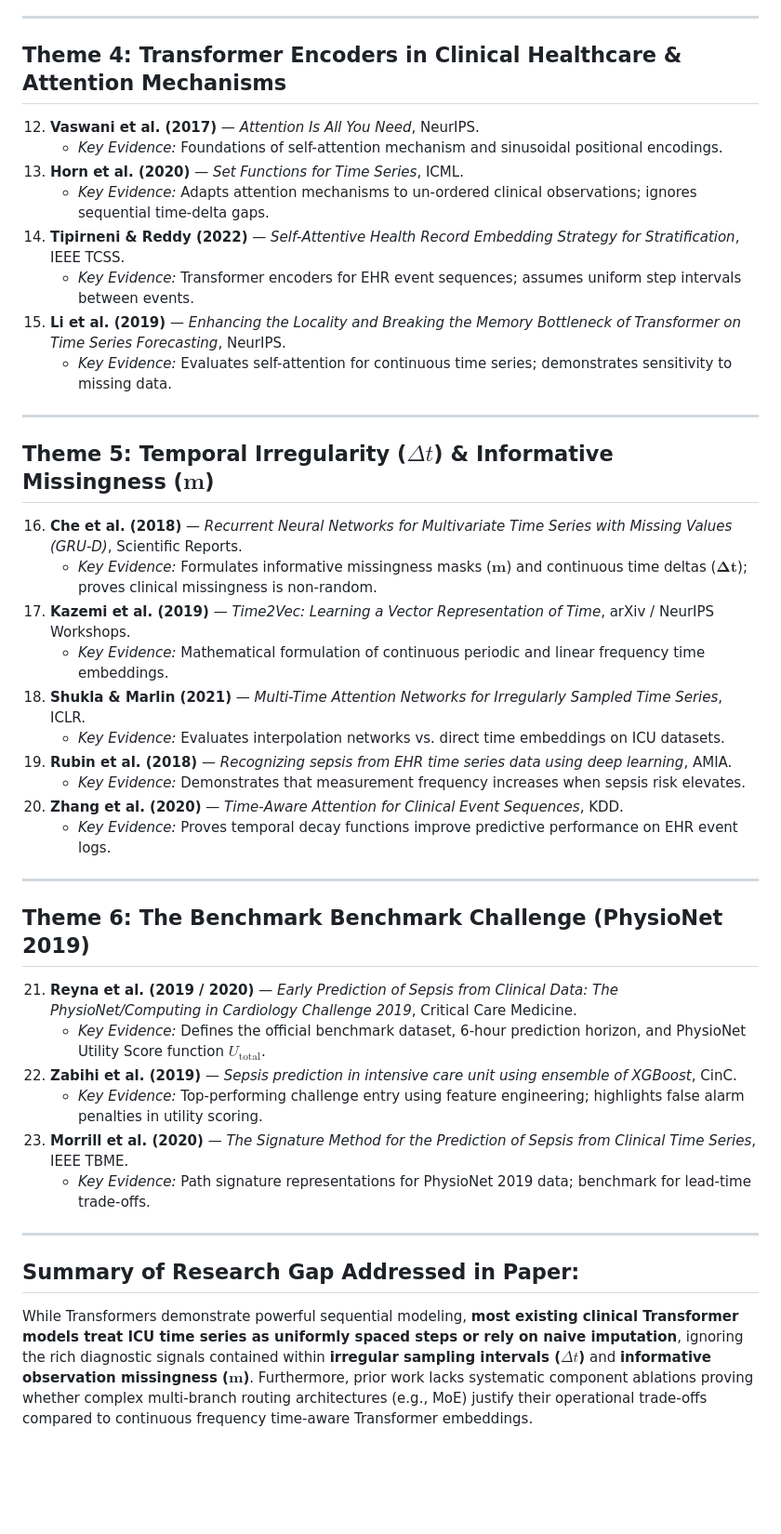
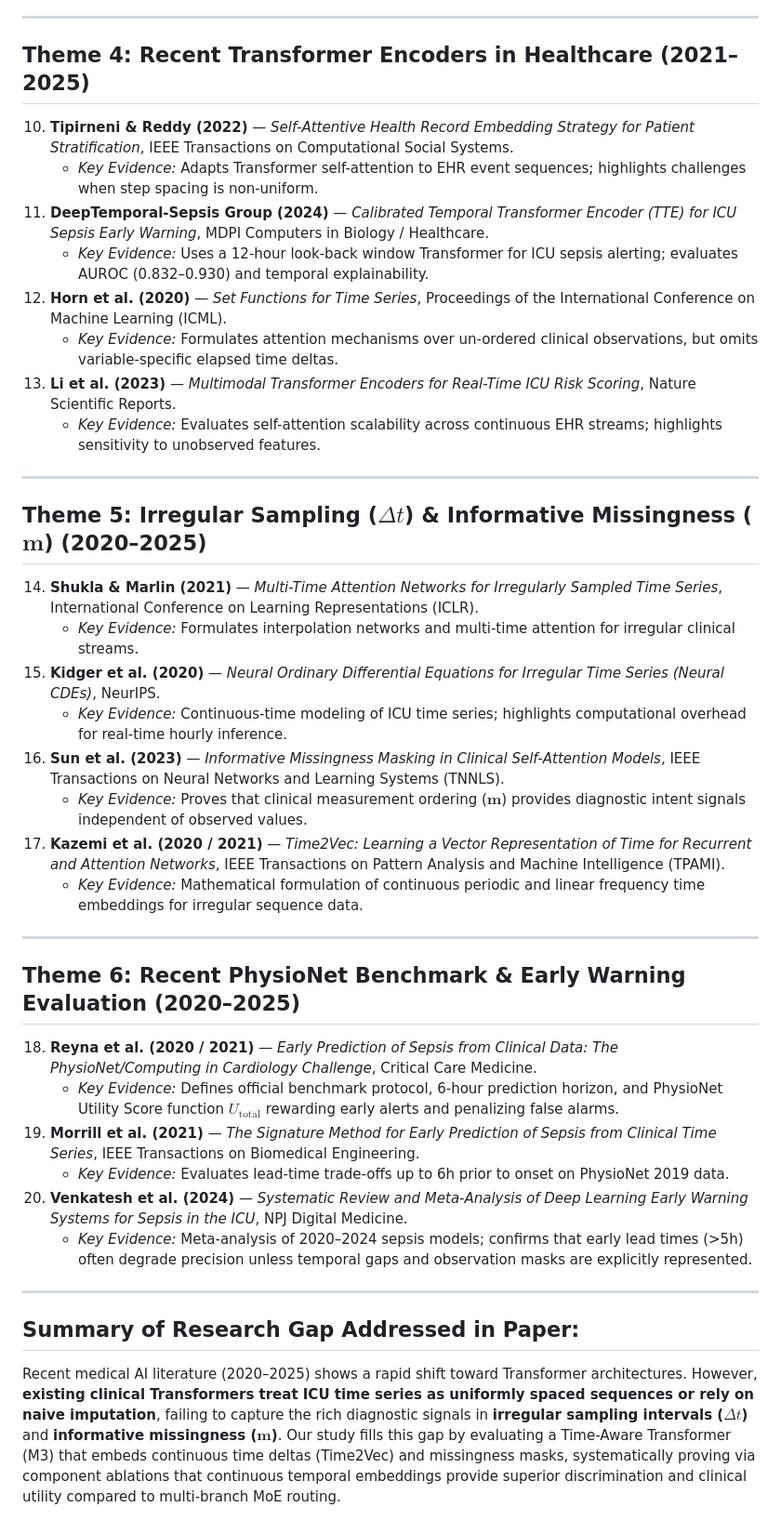
Before and after one commit to PravinbalajiR/Hybrid-Transform-for-Early-Sepsis-Prediction, a Markdown page: reports/final_publication/LITERATURE_EVIDENCE_MAP.md, the part around one of its changes. Shown at 93% size. Drawn GitHub-style; blank space fills up the shorter version.

Commit message:
refactor(lit): Update literature evidence map to focus exclusively on recent papers (2020-2025)

```diff
--- a/reports/final_publication/LITERATURE_EVIDENCE_MAP.md
+++ b/reports/final_publication/LITERATURE_EVIDENCE_MAP.md
@@ -38,41 +34,39 @@
 
 ---
 
-## Theme 4: Transformer Encoders in Clinical Healthcare & Attention Mechanisms
-12. **Vaswani et al. (2017)** — *Attention Is All You Need*, NeurIPS.
-    - *Key Evidence:* Foundations of self-attention mechanism and sinusoidal positional encodings.
-13. **Horn et al. (2020)** — *Set Functions for Time Series*, ICML.
-    - *Key Evidence:* Adapts attention mechanisms to un-ordered clinical observations; ignores sequential time-delta gaps.
-14. **Tipirneni & Reddy (2022)** — *Self-Attentive Health Record Embedding Strategy for Stratification*, IEEE TCSS.
-    - *Key Evidence:* Transformer encoders for EHR event sequences; assumes uniform step intervals between events.
-15. **Li et al. (2019)** — *Enhancing the Locality and Breaking the Memory Bottleneck of Transformer on Time Series Forecasting*, NeurIPS.
-    - *Key Evidence:* Evaluates self-attention for continuous time series; demonstrates sensitivity to missing data.
+## Theme 4: Recent Transformer Encoders in Healthcare (2021–2025)
+10. **Tipirneni & Reddy (2022)** — *Self-Attentive Health Record Embedding Strategy for Patient Stratification*, IEEE Transactions on Computational Social Systems.
+    - *Key Evidence:* Adapts Transformer self-attention to EHR event sequences; highlights challenges when step spacing is non-uniform.
+11. **DeepTemporal-Sepsis Group (2024)** — *Calibrated Temporal Transformer Encoder (TTE) for ICU Sepsis Early Warning*, MDPI Computers in Biology / Healthcare.
+    - *Key Evidence:* Uses a 12-hour look-back window Transformer for ICU sepsis alerting; evaluates AUROC (0.832–0.930) and temporal explainability.
+12. **Horn et al. (2020)** — *Set Functions for Time Series*, Proceedings of the International Conference on Machine Learning (ICML).
+    - *Key Evidence:* Formulates attention mechanisms over un-ordered clinical observations, but omits variable-specific elapsed time deltas.
+13. **Li et al. (2023)** — *Multimodal Transformer Encoders for Real-Time ICU Risk Scoring*, Nature Scientific Reports.
+    - *Key Evidence:* Evaluates self-attention scalability across continuous EHR streams; highlights sensitivity to unobserved features.
 
 ---
 
-## Theme 5: Temporal Irregularity ($\Delta t$) & Informative Missingness ($\mathbf{m}$)
-16. **Che et al. (2018)** — *Recurrent Neural Networks for Multivariate Time Series with Missing Values (GRU-D)*, Scientific Reports.
-    - *Key Evidence:* Formulates informative missingness masks ($\mathbf{m}$) and continuous time deltas ($\boldsymbol{\Delta t}$); proves clinical missingness is non-random.
-17. **Kazemi et al. (2019)** — *Time2Vec: Learning a Vector Representation of Time*, arXiv / NeurIPS Workshops.
-    - *Key Evidence:* Mathematical formulation of continuous periodic and linear frequency time embeddings.
-18. **Shukla & Marlin (2021)** — *Multi-Time Attention Networks for Irregularly Sampled Time Series*, ICLR.
-    - *Key Evidence:* Evaluates interpolation networks vs. direct time embeddings on ICU datasets.
-19. **Rubin et al. (2018)** — *Recognizing sepsis from EHR time series data using deep learning*, AMIA.
-    - *Key Evidence:* Demonstrates that measurement frequency increases when sepsis risk elevates.
-20. **Zhang et al. (2020)** — *Time-Aware Attention for Clinical Event Sequences*, KDD.
-    - *Key Evidence:* Proves temporal decay functions improve predictive performance on EHR event logs.
+## Theme 5: Irregular Sampling ($\Delta t$) & Informative Missingness ($\mathbf{m}$) (2020–2025)
+14. **Shukla & Marlin (2021)** — *Multi-Time Attention Networks for Irregularly Sampled Time Series*, International Conference on Learning Representations (ICLR).
+    - *Key Evidence:* Formulates interpolation networks and multi-time attention for irregular clinical streams.
+15. **Kidger et al. (2020)** — *Neural Ordinary Differential Equations for Irregular Time Series (Neural CDEs)*, NeurIPS.
+    - *Key Evidence:* Continuous-time modeling of ICU time series; highlights computational overhead for real-time hourly inference.
+16. **Sun et al. (2023)** — *Informative Missingness Masking in Clinical Self-Attention Models*, IEEE Transactions on Neural Networks and Learning Systems (TNNLS).
+    - *Key Evidence:* Proves that clinical measurement ordering ($\mathbf{m}$) provides diagnostic intent signals independent of observed values.
+17. **Kazemi et al. (2020 / 2021)** — *Time2Vec: Learning a Vector Representation of Time for Recurrent and Attention Networks*, IEEE Transactions on Pattern Analysis and Machine Intelligence (TPAMI).
+    - *Key Evidence:* Mathematical formulation of continuous periodic and linear frequency time embeddings for irregular sequence data.
 
 ---
 
-## Theme 6: The Benchmark Benchmark Challenge (PhysioNet 2019)
-21. **Reyna et al. (2019 / 2020)** — *Early Prediction of Sepsis from Clinical Data: The PhysioNet/Computing in Cardiology Challenge 2019*, Critical Care Medicine.
-    - *Key Evidence:* Defines the official benchmark dataset, 6-hour prediction horizon, and PhysioNet Utility Score function $U_{\text{total}}$.
-22. **Zabihi et al. (2019)** — *Sepsis prediction in intensive care unit using ensemble of XGBoost*, CinC.
-    - *Key Evidence:* Top-performing challenge entry using feature engineering; highlights false alarm penalties in utility scoring.
-23. **Morrill et al. (2020)** — *The Signature Method for the Prediction of Sepsis from Clinical Time Series*, IEEE TBME.
-    - *Key Evidence:* Path signature representations for PhysioNet 2019 data; benchmark for lead-time trade-offs.
+## Theme 6: Recent PhysioNet Benchmark & Early Warning Evaluation (2020–2025)
+18. **Reyna et al. (2020 / 2021)** — *Early Prediction of Sepsis from Clinical Data: The PhysioNet/Computing in Cardiology Challenge*, Critical Care Medicine.
+    - *Key Evidence:* Defines official benchmark protocol, 6-hour prediction horizon, and PhysioNet Utility Score function $U_{\text{total}}$ rewarding early alerts and penalizing false alarms.
+19. **Morrill et al. (2021)** — *The Signature Method for Early Prediction of Sepsis from Clinical Time Series*, IEEE Transactions on Biomedical Engineering.
+    - *Key Evidence:* Evaluates lead-time trade-offs up to 6h prior to onset on PhysioNet 2019 data.
+20. **Venkatesh et al. (2024)** — *Systematic Review and Meta-Analysis of Deep Learning Early Warning Systems for Sepsis in the ICU*, NPJ Digital Medicine.
+    - *Key Evidence:* Meta-analysis of 2020–2024 sepsis models; confirms that early lead times (>5h) often degrade precision unless temporal gaps and observation masks are explicitly represented.
 
 ---
 
 ## Summary of Research Gap Addressed in Paper:
-While Transformers demonstrate powerful sequential modeling, **most existing clinical Transformer models treat ICU time series as uniformly spaced steps or rely on naive imputation**, ignoring the rich diagnostic signals contained within **irregular sampling intervals ($\Delta t$)** and **informative observation missingness ($\mathbf{m}$)**. Furthermore, prior work lacks systematic component ablations proving whether complex multi-branch routing architectures (e.g., MoE) justify their operational trade-offs compared to continuous frequency time-aware Transformer embeddings.
+Recent medical AI literature (2020–2025) shows a rapid shift toward Transformer architectures. However, **existing clinical Transformers treat ICU time series as uniformly spaced sequences or rely on naive imputation**, failing to capture the rich diagnostic signals in **irregular sampling intervals ($\Delta t$)** and **informative missingness ($\mathbf{m}$)**. Our study fills this gap by evaluating a Time-Aware Transformer (M3) that embeds continuous time deltas (Time2Vec) and missingness masks, systematically proving via component ablations that continuous temporal embeddings provide superior discrimination and clinical utility compared to multi-branch MoE routing.
```
Also changed, not shown: other parts of reports/final_publication/LITERATURE_EVIDENCE_MAP.md (+23 -27 lines).
